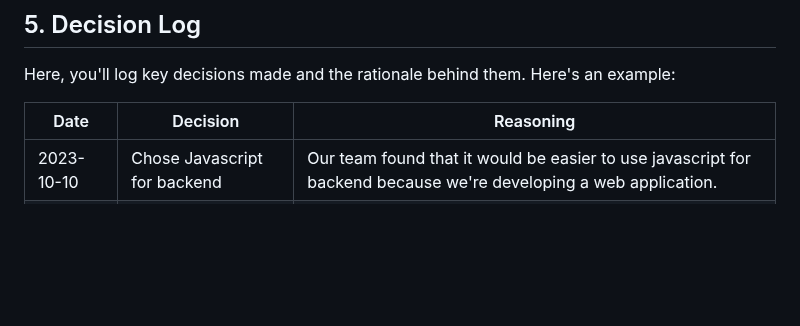
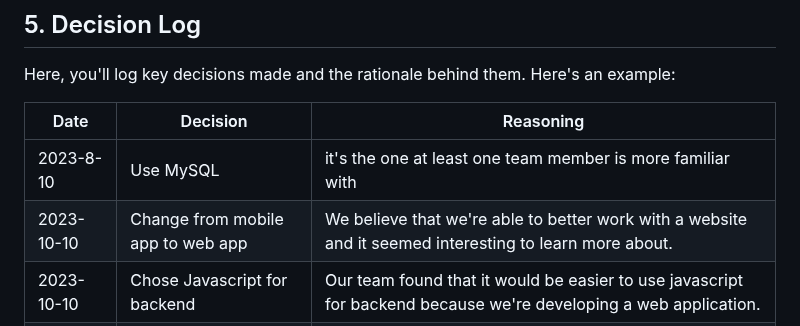
Before and after one commit to Natalie-Zi/csci401w-TaskCenterApp, a Markdown page: Assignment/3-key-architecture-decisions/key-architecture-decisions.md, the part around the change. Drawn GitHub-style; blank space fills up the shorter version.

```diff
--- a/Assignment/3-key-architecture-decisions/key-architecture-decisions.md
+++ b/Assignment/3-key-architecture-decisions/key-architecture-decisions.md
@@ -91,6 +91,8 @@ Here, you'll log key decisions made and the rationale behind them. Here's an exa
 
 | Date       | Decision                                 | Reasoning                                                                                                           |
 |------------|------------------------------------------|---------------------------------------------------------------------------------------------------------------------|
+|2023-8-10| Use MySQL| it's the one at least one team member is more familiar with|
+|2023-10-10| Change from mobile app to web app| We believe that we're able to better work with a website and it seemed interesting to learn more about.|
 | 2023-10-10 | Chose Javascript for backend   | Our team found that it would be easier to use javascript for backend because we're developing a web application.|
 |2023-16-10| Chose Node.js | We decided to use node.js as our backend framework|
 |2023-16-10| Chose Angular Material | Angular Material will be used for frontend|
```
